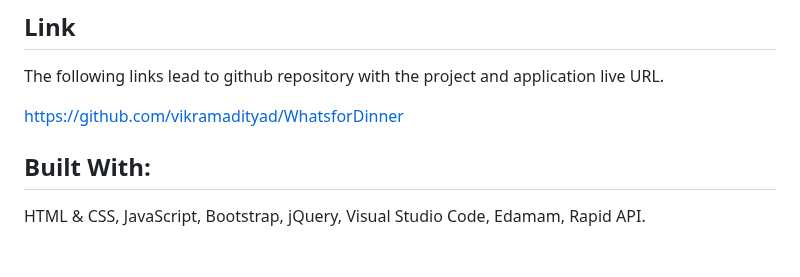
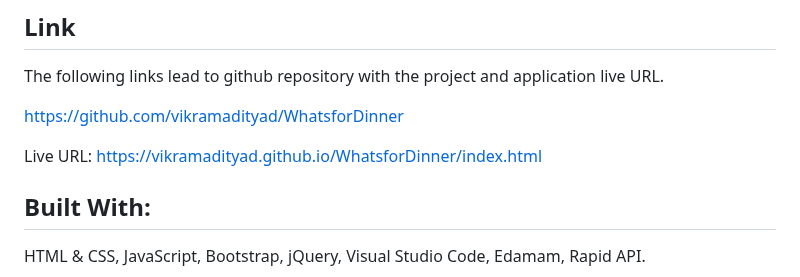
Before and after one commit to vikramadityad/WhatsforDinner, a Markdown page: README.md, the part around the change. Drawn GitHub-style; blank space fills up the shorter version.

```diff
--- a/README.md
+++ b/README.md
@@ -64,6 +64,8 @@ The following links lead to github repository with the project and application l
 
 https://github.com/vikramadityad/WhatsforDinner
 
+Live URL: https://vikramadityad.github.io/WhatsforDinner/index.html
+
 
 ## Built With:
 HTML & CSS,
```
